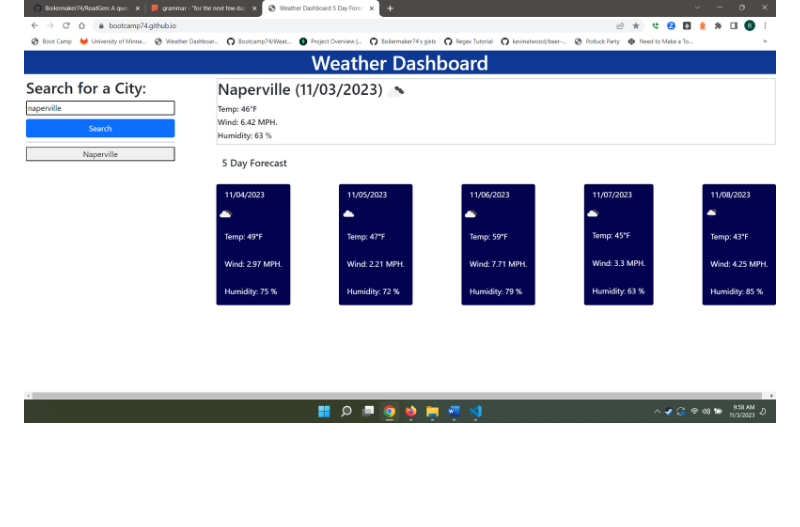
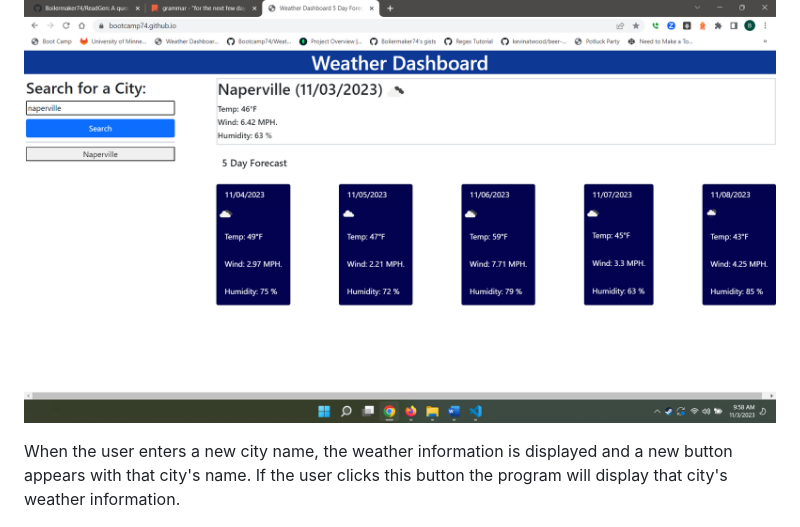
Before and after one commit to Bootcamp74/Weather-Dashboard, a Markdown page: README.md, the part around one of its changes. Drawn GitHub-style; blank space fills up the shorter version.

```diff
--- a/README.md
+++ b/README.md
@@ -4,6 +4,8 @@
 
 ![alt-text](assets/images/Napervillesearch.png)
 
+When the user enters a new city name, the weather information is displayed and a new button appears with that city's name. If the user clicks this button the program will display that city's weather information.
+
 ![alt-text](assets/images/Parissearch.png)
 
 Past searches are retained in local memory. Only the last ten searches are retained. Once the past searches have reached ten city names, the new city’s name will be spliced into the array and the oldest item will be removed.
```
Also changed, not shown: other parts of README.md (+1 -0 lines).
